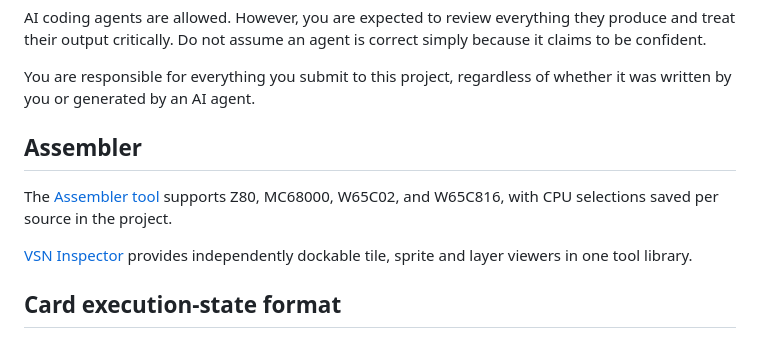
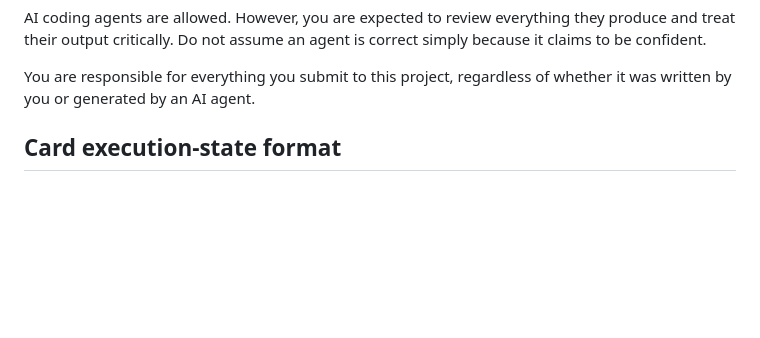
Before and after one commit to LovelyA72/srz80-plugins, a Markdown page: README.md, the part around the change. GitHub-like rendering; blank space fills up the shorter version.

```diff
--- a/README.md
+++ b/README.md
@@ -38,14 +38,6 @@ simply because it claims to be confident.
 
 You are responsible for everything you submit to this project, regardless of
 whether it was written by you or generated by an AI agent.
-
-## Assembler
-
-The [Assembler tool](plugins/tools/z80_assembler/README.md) supports Z80,
-MC68000, W65C02, and W65C816, with CPU selections saved per source in the project.
-
-[VSN Inspector](plugins/tools/vsn_inspector/README.md) provides independently
-dockable tile, sprite and layer viewers in one tool library.
 
 ## Card execution-state format
 
```
